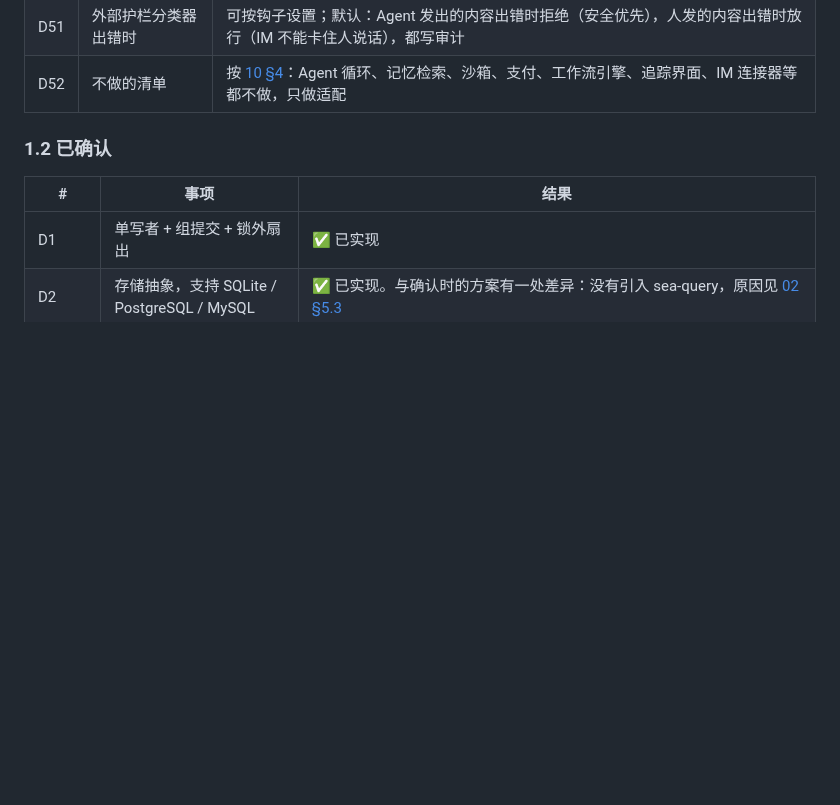
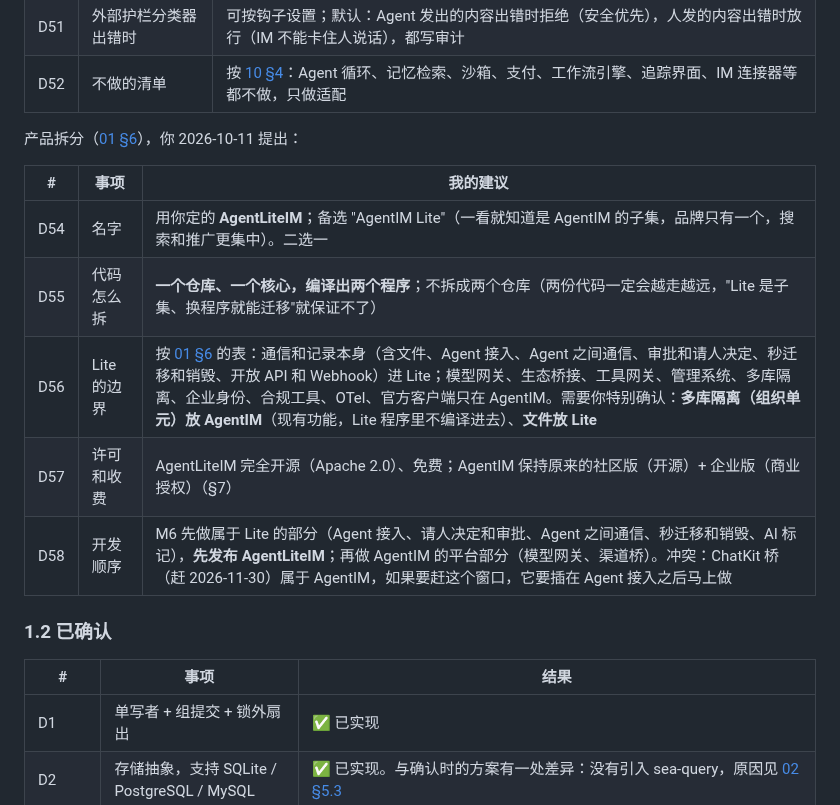
Before and after one commit to wmkrfjnwvb-svg/agentim, a Markdown page: docs/06-plan.md, the part around the change. GitHub-like rendering; blank space fills up the shorter version.

```diff
--- a/docs/06-plan.md
+++ b/docs/06-plan.md
@@ -49,6 +49,16 @@ Agent 通信与 Agent 历史的方案见 [09](09-agent-communication.md)（调
 | D50 | 企业身份 | 在 OIDC（D26，M10）之后接受 Okta ID-JAG、Entra Agent ID 的令牌 |
 | D51 | 外部护栏分类器出错时 | 可按钩子设置；默认：Agent 发出的内容出错时拒绝（安全优先），人发的内容出错时放行（IM 不能卡住人说话），都写审计 |
 | D52 | 不做的清单 | 按 [10 §4](10-agent-ecosystem.md)：Agent 循环、记忆检索、沙箱、支付、工作流引擎、追踪界面、IM 连接器等都不做，只做适配 |
+
+产品拆分（[01 §6](01-product.md)），你 2026-10-11 提出：
+
+| # | 事项 | 我的建议 |
+|---|---|---|
+| D54 | 名字 | 用你定的 **AgentLiteIM**；备选 "AgentIM Lite"（一看就知道是 AgentIM 的子集，品牌只有一个，搜索和推广更集中）。二选一 |
+| D55 | 代码怎么拆 | **一个仓库、一个核心，编译出两个程序**；不拆成两个仓库（两份代码一定会越走越远，"Lite 是子集、换程序就能迁移"就保证不了） |
+| D56 | Lite 的边界 | 按 [01 §6](01-product.md) 的表：通信和记录本身（含文件、Agent 接入、Agent 之间通信、审批和请人决定、秒迁移和销毁、开放 API 和 Webhook）进 Lite；模型网关、生态桥接、工具网关、管理系统、多库隔离、企业身份、合规工具、OTel、官方客户端只在 AgentIM。需要你特别确认：**多库隔离（组织单元）放 AgentIM**（现有功能，Lite 程序里不编译进去）、**文件放 Lite** |
+| D57 | 许可和收费 | AgentLiteIM 完全开源（Apache 2.0）、免费；AgentIM 保持原来的社区版（开源）+ 企业版（商业授权）（§7） |
+| D58 | 开发顺序 | M6 先做属于 Lite 的部分（Agent 接入、请人决定和审批、Agent 之间通信、秒迁移和销毁、AI 标记），**先发布 AgentLiteIM**；再做 AgentIM 的平台部分（模型网关、渠道桥）。冲突：ChatKit 桥（赶 2026-11-30）属于 AgentIM，如果要赶这个窗口，它要插在 Agent 接入之后马上做 |
 
 ### 1.2 已确认
 
```
Also changed, not shown: docs/01-product.md (+40 -1 lines).
